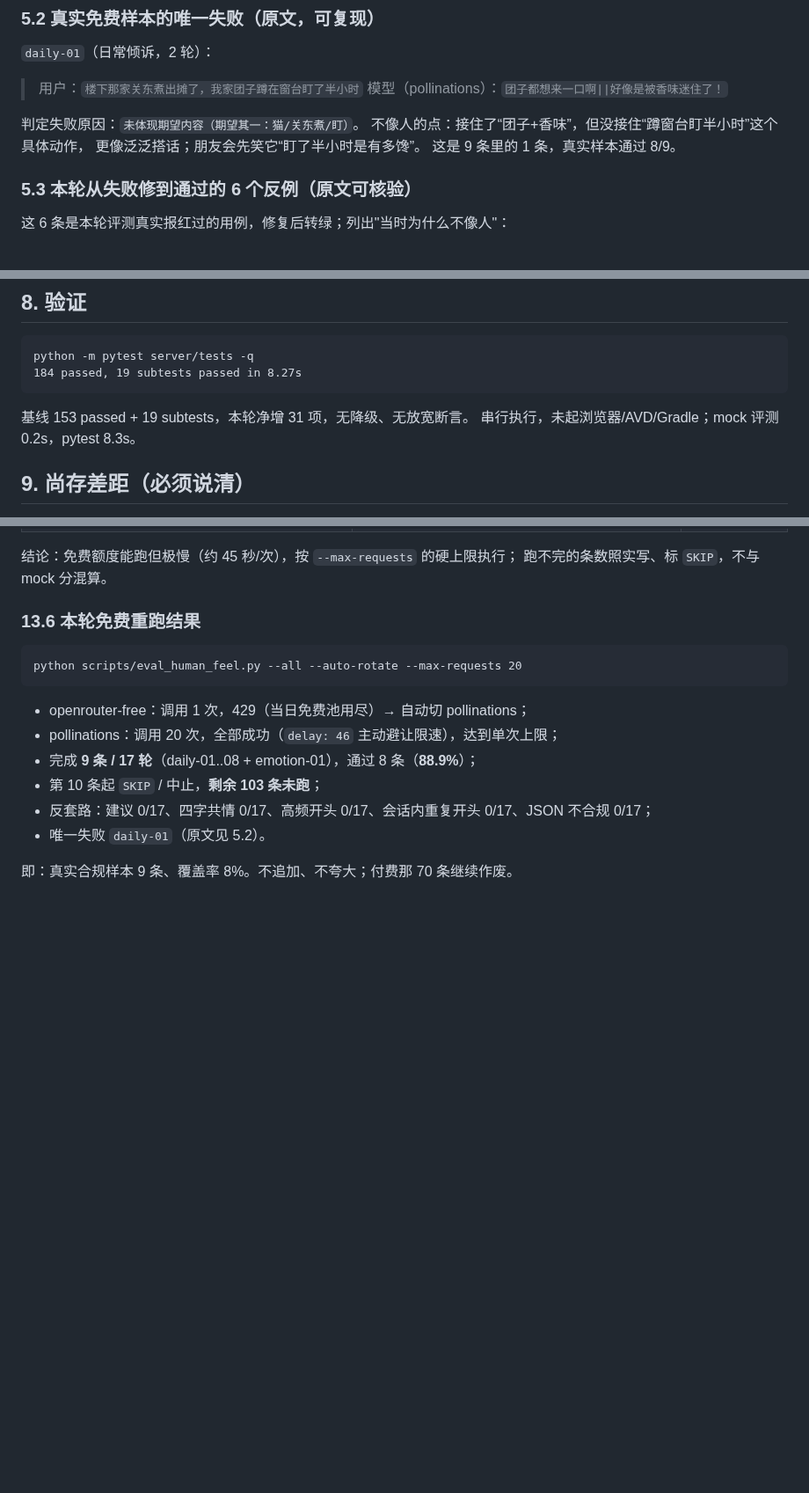
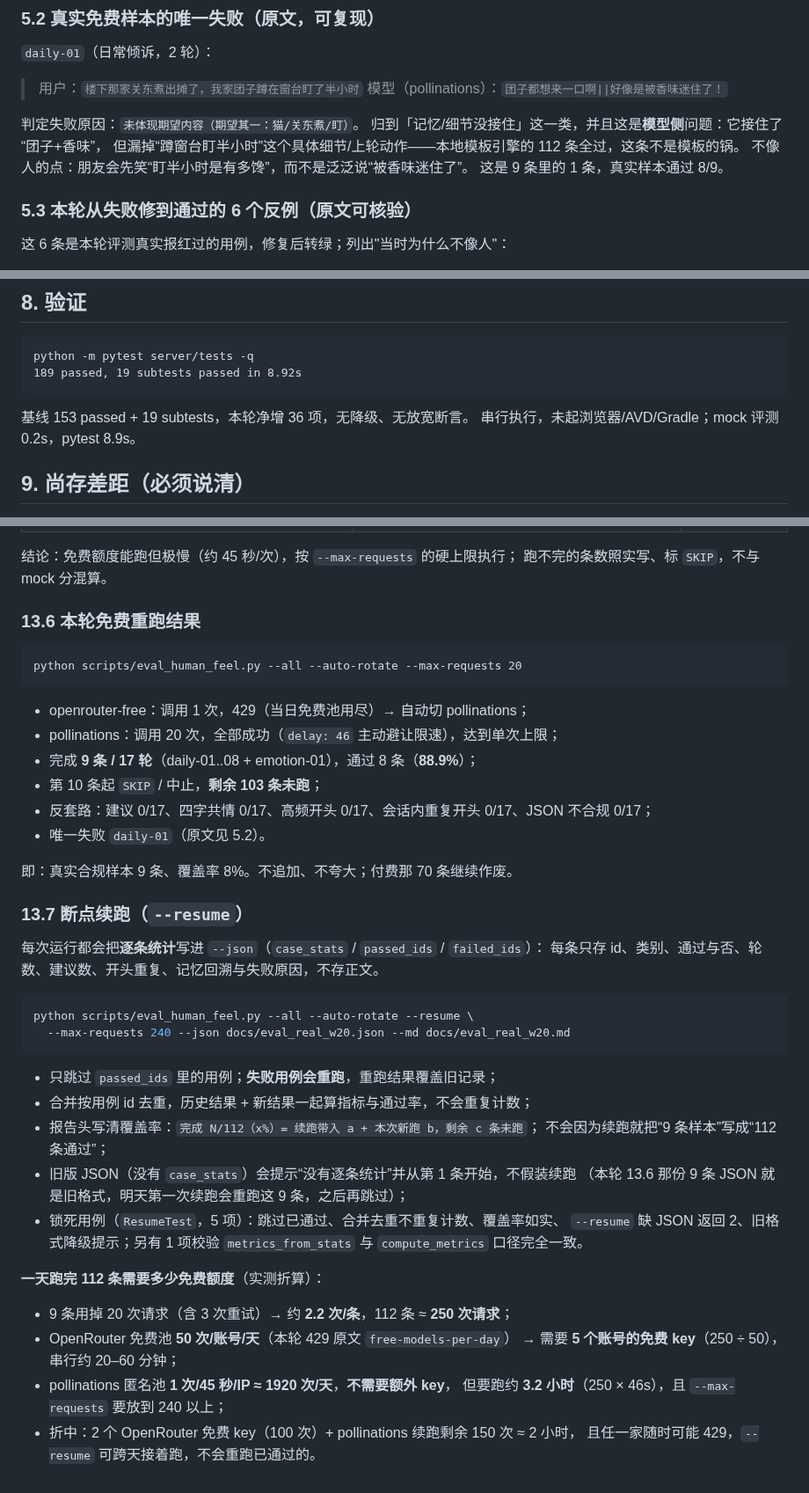
Before and after one commit to xx8888888-xh/xiaoman-treehole, a Markdown page: docs/HUMAN_FEEL_R3.md, 3 parts joined by grey strips. Shown at 88% size. GitHub-like rendering; blank space fills up the shorter version.

Commit message:
w20: 报告补客户端同源与 lean 断言数字、断点续跑与每日免费额度测算
daily-01 归入记忆/细节没接住并注明是模型侧失败；给出 112 条约 250 次请求、5 个 OpenRouter 免费 key 或 pollinations 3.2 小时的额度结论。

````diff
--- a/docs/HUMAN_FEEL_R3.md
+++ b/docs/HUMAN_FEEL_R3.md
@@ -135,8 +137,9 @@ OpenRouter 第 1 次即 429（账户当日免费池用尽）→ 自动切 pollin
 > 模型（pollinations）：`团子都想来一口啊||好像是被香味迷住了！`
 
 判定失败原因：`未体现期望内容（期望其一：猫/关东煮/盯）`。
-不像人的点：接住了“团子+香味”，但没接住“蹲窗台盯半小时”这个具体动作，
-更像泛泛搭话；朋友会先笑它“盯了半小时是有多馋”。
+归到「记忆/细节没接住」这一类，并且这是**模型侧**问题：它接住了“团子+香味”，
+但漏掉“蹲窗台盯半小时”这个具体细节/上轮动作——本地模板引擎的 112 条全过，这条不是模板的锅。
+不像人的点：朋友会先笑“盯半小时是有多馋”，而不是泛泛说“被香味迷住了”。
 这是 9 条里的 1 条，真实样本通过 8/9。
 
 ### 5.3 本轮从失败修到通过的 6 个反例（原文可核验）
@@ -237,11 +240,11 @@ OpenRouter 第 1 次即 429（账户当日免费池用尽）→ 自动切 pollin
 
 ```
 python -m pytest server/tests -q
-184 passed, 19 subtests passed in 8.27s
+189 passed, 19 subtests passed in 8.92s
 ```
 
-基线 153 passed + 19 subtests，本轮净增 31 项，无降级、无放宽断言。
-串行执行，未起浏览器/AVD/Gradle；mock 评测 0.2s，pytest 8.3s。
+基线 153 passed + 19 subtests，本轮净增 36 项，无降级、无放宽断言。
+串行执行，未起浏览器/AVD/Gradle；mock 评测 0.2s，pytest 8.9s。
 
 ## 9. 尚存差距（必须说清）
 
@@ -411,3 +422,33 @@ python scripts/eval_human_feel.py --all --auto-rotate --max-requests 20
 - 唯一失败 `daily-01`（原文见 5.2）。
 
 即：真实合规样本 9 条、覆盖率 8%。不追加、不夸大；付费那 70 条继续作废。
+
+### 13.7 断点续跑（`--resume`）
+
+每次运行都会把**逐条统计**写进 `--json`（`case_stats` / `passed_ids` / `failed_ids`）：
+每条只存 id、类别、通过与否、轮数、建议数、开头重复、记忆回溯与失败原因，不存正文。
+
+```bash
+python scripts/eval_human_feel.py --all --auto-rotate --resume \
+  --max-requests 240 --json docs/eval_real_w20.json --md docs/eval_real_w20.md
+```
+
+- 只跳过 `passed_ids` 里的用例；**失败用例会重跑**，重跑结果覆盖旧记录；
+- 合并按用例 id 去重，历史结果 + 新结果一起算指标与通过率，不会重复计数；
+- 报告头写清覆盖率：`完成 N/112（x%）= 续跑带入 a + 本次新跑 b，剩余 c 条未跑`；
+  不会因为续跑就把“9 条样本”写成“112 条通过”；
+- 旧版 JSON（没有 `case_stats`）会提示“没有逐条统计”并从第 1 条开始，不假装续跑
+  （本轮 13.6 那份 9 条 JSON 就是旧格式，明天第一次续跑会重跑这 9 条，之后再跳过）；
+- 锁死用例（`ResumeTest`，5 项）：跳过已通过、合并去重不重复计数、覆盖率如实、
+  `--resume` 缺 JSON 返回 2、旧格式降级提示；另有 1 项校验
+  `metrics_from_stats` 与 `compute_metrics` 口径完全一致。
+
+**一天跑完 112 条需要多少免费额度**（实测折算）：
+
+- 9 条用掉 20 次请求（含 3 次重试）→ 约 **2.2 次/条**，112 条 ≈ **250 次请求**；
+- OpenRouter 免费池 **50 次/账号/天**（本轮 429 原文 `free-models-per-day`）
+  → 需要 **5 个账号的免费 key**（250 ÷ 50），串行约 20–60 分钟；
+- pollinations 匿名池 **1 次/45 秒/IP ≈ 1920 次/天**，**不需要额外 key**，
+  但要跑约 **3.2 小时**（250 × 46s），且 `--max-requests` 要放到 240 以上；
+- 折中：2 个 OpenRouter 免费 key（100 次）+ pollinations 续跑剩余 150 次 ≈ 2 小时，
+  且任一家随时可能 429，`--resume` 可跨天接着跑，不会重跑已通过的。
````
Also changed, not shown: other parts of docs/HUMAN_FEEL_R3.md (+11 -1 lines).
